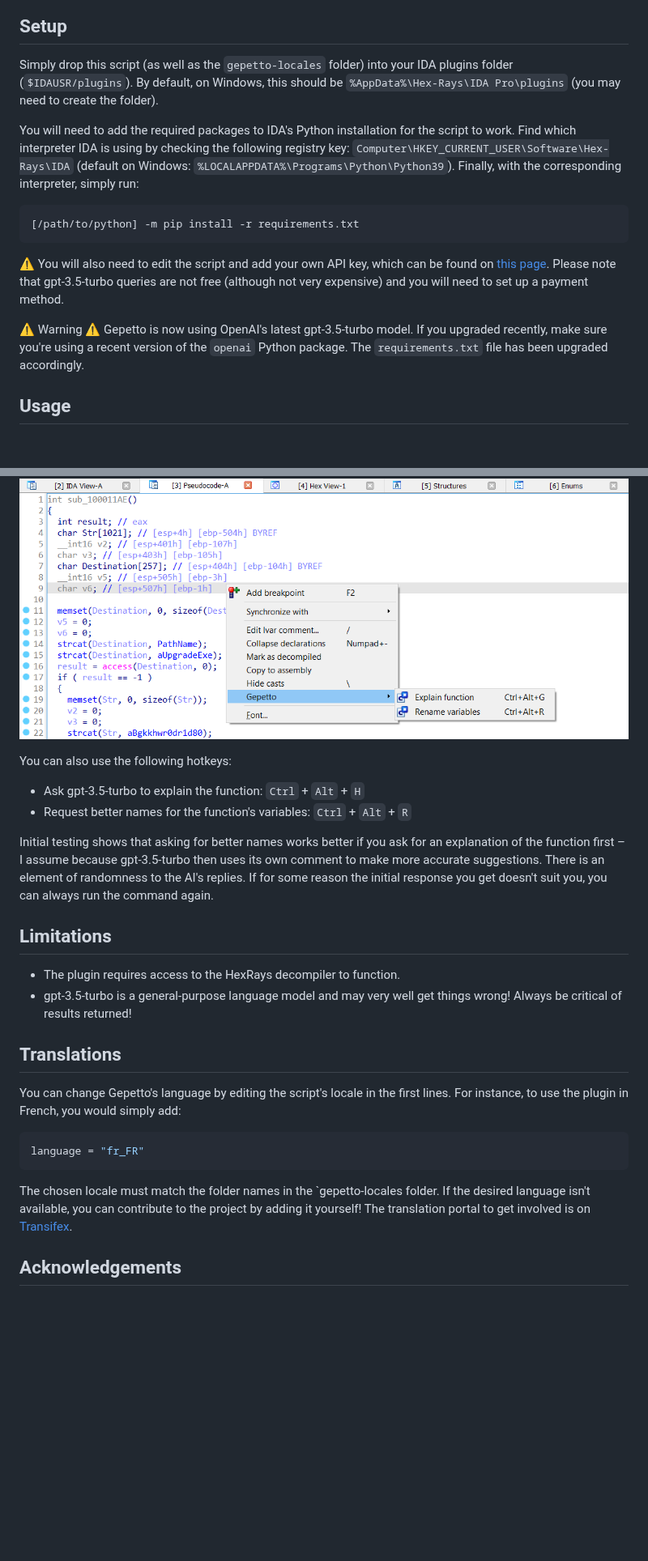
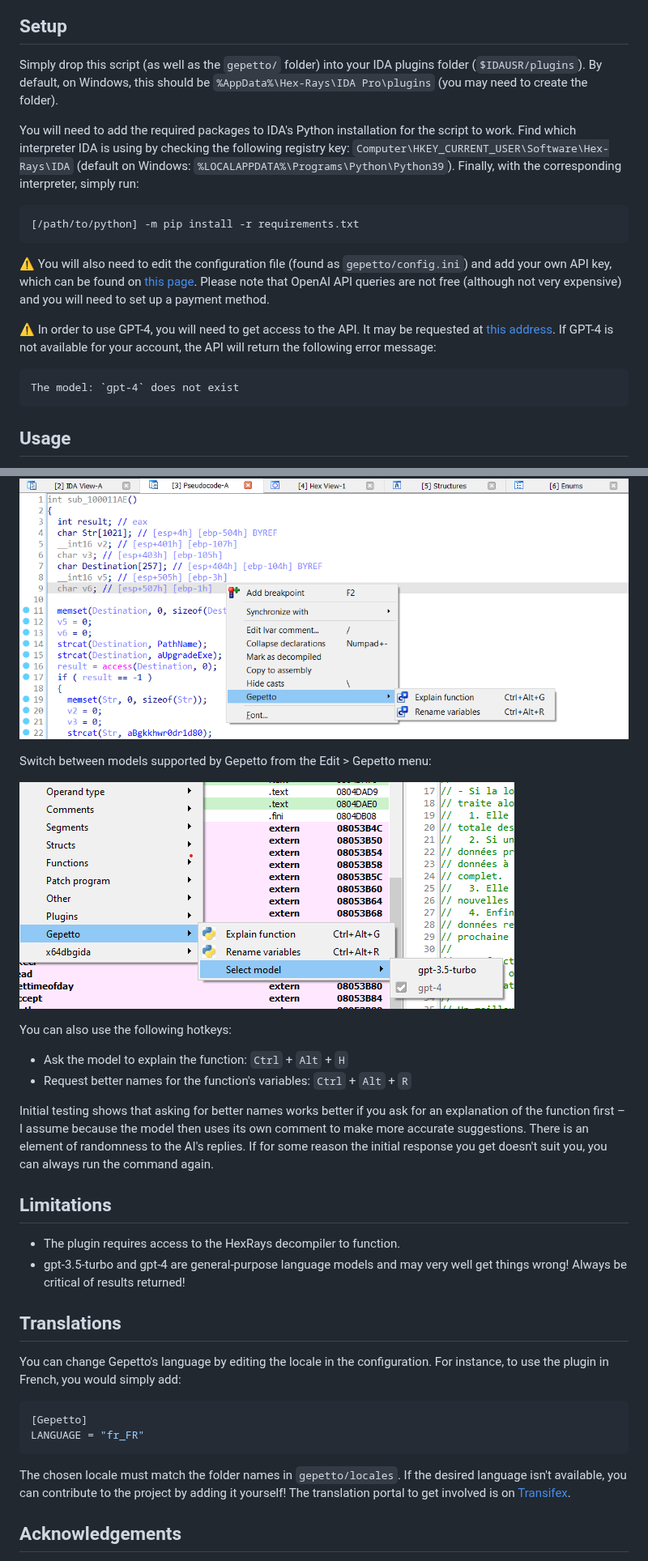
Before and after one commit to JusticeRage/Gepetto, a Markdown page: README.md, 2 parts joined by grey strips. Shown at 81% size. GitHub-like rendering; pictures changed too: readme/select_model.png (added); blank space fills up the shorter version.

Commit message:
Finished the groundwork to merge ideas from #19. Added support for GPT-4 (closes #18). Added UI elements to switch between models at runtime.

````diff
--- a/README.md
+++ b/README.md
@@ -8,7 +8,7 @@ Here is a simple example of what results it can provide in mere seconds:
 
 ## Setup
 
-Simply drop this script (as well as the `gepetto-locales` folder) into your IDA plugins folder (`$IDAUSR/plugins`).
+Simply drop this script (as well as the `gepetto/` folder) into your IDA plugins folder (`$IDAUSR/plugins`).
 By default, on Windows, this should be `%AppData%\Hex-Rays\IDA Pro\plugins` (you may need to create the folder).
 
 You will need to add the required packages to IDA's Python installation for the script to work.
@@ -20,12 +20,18 @@ Finally, with the corresponding interpreter, simply run:
 [/path/to/python] -m pip install -r requirements.txt
 ```
 
-⚠️ You will also need to edit the script and add your own API key, which can be found on [this page](https://beta.openai.com/account/api-keys).
-Please note that gpt-3.5-turbo queries are not free (although not very expensive) and you will need to set up a payment method.
+⚠️ You will also need to edit the configuration file (found as `gepetto/config.ini`) and add your own API key, which
+can be found on [this page](https://beta.openai.com/account/api-keys).
+Please note that OpenAI API queries are not free (although not very expensive) and you will need to set up a payment
+method.
 
-⚠️ Warning ⚠️
-Gepetto is now using OpenAI's latest gpt-3.5-turbo model. If you upgraded recently, make sure you're using a recent
-version of the `openai` Python package. The `requirements.txt` file has been upgraded accordingly.
+⚠️ In order to use GPT-4, you will need to get access to the API. It may be requested at
+[this address](https://openai.com/waitlist/gpt-4-api). If GPT-4 is not available for your account, the API will
+return the following error message:
+
+```
+The model: `gpt-4` does not exist
+```
 
 ## Usage
 
@@ -34,32 +40,38 @@ as shown in the screenshot below:
 
 ![](https://github.com/JusticeRage/Gepetto/blob/main/readme/usage.png?raw=true)
 
+Switch between models supported by Gepetto from the Edit > Gepetto menu:
+
+![](https://github.com/JusticeRage/Gepetto/blob/main/readme/select_model.png?raw=true)
+
 You can also use the following hotkeys:
 
-- Ask gpt-3.5-turbo to explain the function: `Ctrl` + `Alt` + `H`
+- Ask the model to explain the function: `Ctrl` + `Alt` + `H`
 - Request better names for the function's variables: `Ctrl` + `Alt` + `R`
 
 Initial testing shows that asking for better names works better if you ask for an explanation of the function first – I
-assume because gpt-3.5-turbo then uses its own comment to make more accurate suggestions.
+assume because the model then uses its own comment to make more accurate suggestions.
 There is an element of randomness to the AI's replies. If for some reason the initial response you get doesn't suit you,
 you can always run the command again.
 
 ## Limitations
 
 - The plugin requires access to the HexRays decompiler to function.
-- gpt-3.5-turbo is a general-purpose language model and may very well get things wrong! Always be critical of results returned!
+- gpt-3.5-turbo and gpt-4 are general-purpose language models and may very well get things wrong! Always be critical of
+results returned!
 
 ## Translations
 
-You can change Gepetto's language by editing the script's locale in the first lines. For instance, to use the plugin
+You can change Gepetto's language by editing the locale in the configuration. For instance, to use the plugin
 in French, you would simply add:
 
-```python
-language = "fr_FR"
+```ini
+[Gepetto]
+LANGUAGE = "fr_FR"
 ```
-The chosen locale must match the folder names in the `gepetto-locales folder. If the desired language isn't available,
+The chosen locale must match the folder names in `gepetto/locales`. If the desired language isn't available,
 you can contribute to the project by adding it yourself! The translation portal to get involved is on
-[Transifex](https://www.transifex.com/gepetto/gepetto/).
+[Transifex](https://app.transifex.com/gepetto/).
 
 ## Acknowledgements
 
````
Also changed, not shown: other parts of README.md (+3 -3 lines), 9 other files.
